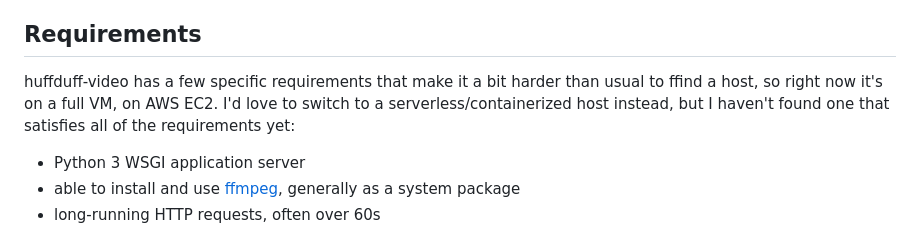
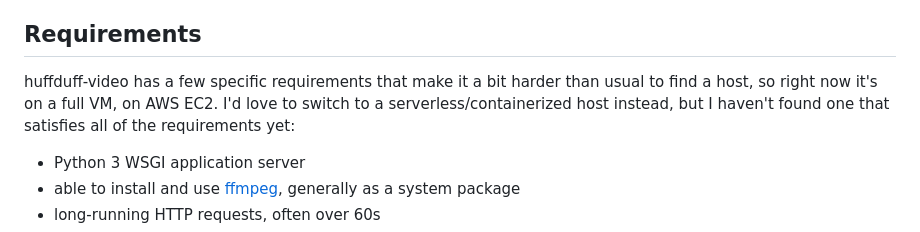
Before and after one commit to snarfed/huffduff-video, a Markdown page: README.md, the part around the change. Rendered like a GitHub page.

```diff
--- a/README.md
+++ b/README.md
@@ -19,7 +19,7 @@ License: this project is placed in the public domain. Alternatively, you may use
 
 ## Requirements
 
-huffduff-video has a few specific requirements that make it a bit harder than usual to ffind a host, so right now it's on a full VM, on AWS EC2. I'd love to switch to a serverless/containerized host instead, but I haven't found one that satisfies all of the requirements yet:
+huffduff-video has a few specific requirements that make it a bit harder than usual to find a host, so right now it's on a full VM, on AWS EC2. I'd love to switch to a serverless/containerized host instead, but I haven't found one that satisfies all of the requirements yet:
 
 * Python 3 WSGI application server
 * able to install and use [ffmpeg](https://ffmpeg.org/), generally as a system package
```
